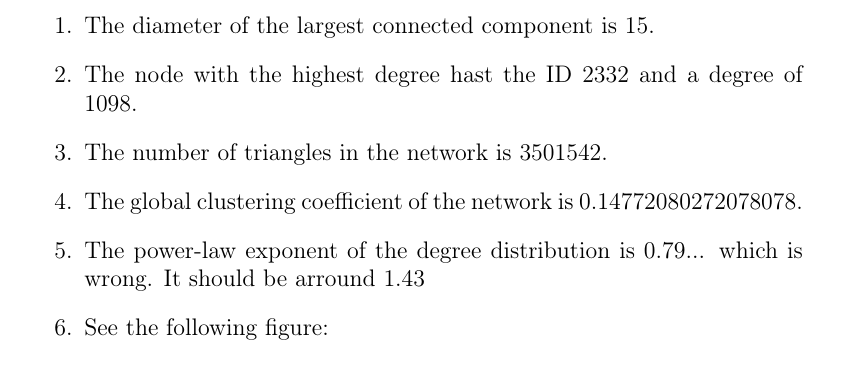
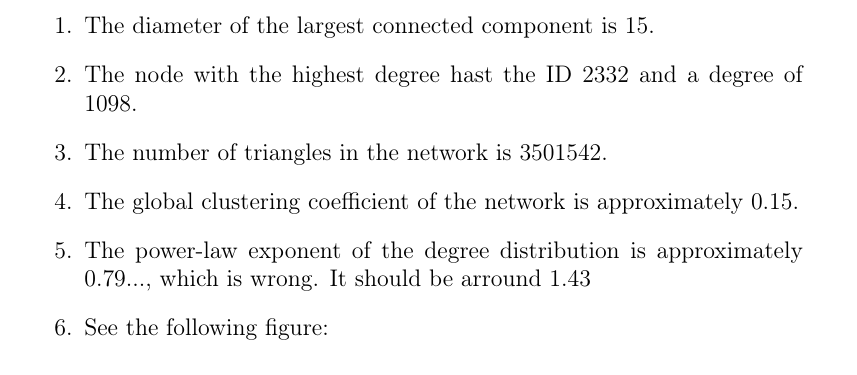
Before and after one commit to fidsusj/CNA_assignments, a LaTeX document (4/report/report.tex, which reads 4/report/content/problem_03.tex): part of page 5 of 5, cut so that both start at the same text. Compiled offline with pdfLaTeX.

Commit message:
updated exercise 4 pdf

```diff
--- a/4/report/content/problem_03.tex
+++ b/4/report/content/problem_03.tex
@@ -5,8 +5,8 @@ See \textit{problem\_3.ipynb}.
 	\item The diameter of the largest connected component is 15.
 	\item The node with the highest degree hast the ID 2332 and a degree of 1098.
 	\item The number of triangles in the network is 3501542.
-	\item The global clustering coefficient of the network is 0.14772080272078078.
-	\item The power-law exponent of the degree distribution is 0.79...  which is wrong.  It should be arround 1.43
+	\item The global clustering coefficient of the network is approximately 0.15.
+	\item The power-law exponent of the degree distribution is approximately 0.79...,  which is wrong.  It should be arround 1.43
 	\item See the following figure:
 
 	\begin{figure}[h]
```
Also changed, not shown: 4/report/images/problem43_degree_distribution.png, 4/report/report.pdf, 2 other files.
